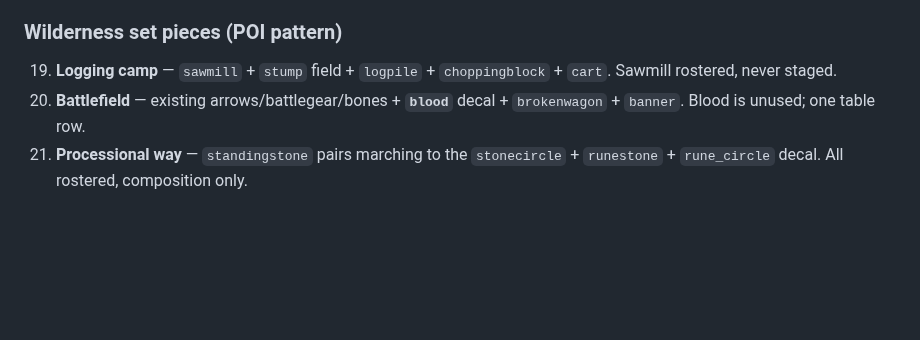
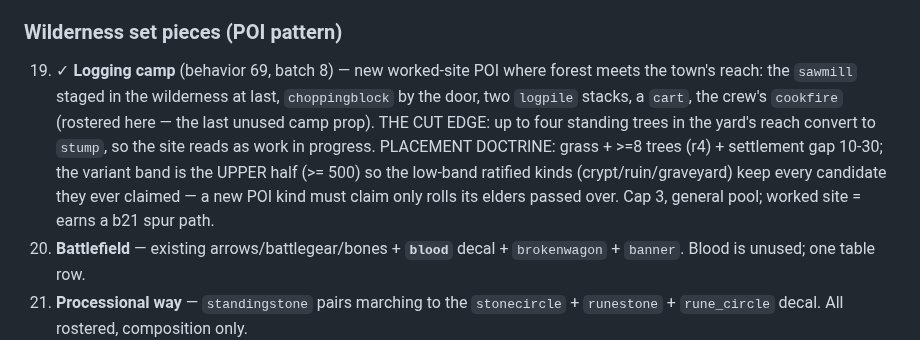
Before and after one commit to tilok1234/WorldForge, a Markdown page: docs/SCENERY_COMPOSITIONS.md, the part around the change. Rendered like a GitHub page; blank space fills up the shorter version.

```diff
--- a/docs/SCENERY_COMPOSITIONS.md
+++ b/docs/SCENERY_COMPOSITIONS.md
@@ -231,8 +231,18 @@ Ordered roughly by (visual payoff / effort). ✓ = shipped already.
 
 ### Wilderness set pieces (POI pattern)
 
-19. **Logging camp** — `sawmill` + `stump` field + `logpile` +
-    `choppingblock` + `cart`. Sawmill rostered, never staged.
+19. ✓ **Logging camp** (behavior 69, batch 8) — new worked-site POI
+    where forest meets the town's reach: the `sawmill` staged in the
+    wilderness at last, `choppingblock` by the door, two `logpile`
+    stacks, a `cart`, the crew's `cookfire` (rostered here — the last
+    unused camp prop). THE CUT EDGE: up to four standing trees in the
+    yard's reach convert to `stump`, so the site reads as work in
+    progress. PLACEMENT DOCTRINE: grass + >=8 trees (r4) + settlement
+    gap 10-30; the variant band is the UPPER half (>= 500) so the
+    low-band ratified kinds (crypt/ruin/graveyard) keep every
+    candidate they ever claimed — a new POI kind must claim only
+    rolls its elders passed over. Cap 3, general pool; worked site =
+    earns a b21 spur path.
 20. **Battlefield** — existing arrows/battlegear/bones + **`blood`**
     decal + `brokenwagon` + `banner`. Blood is unused; one table row.
 21. **Processional way** — `standingstone` pairs marching to the
```
Also changed, not shown: HANDOFF.md (+35 -9 lines).
